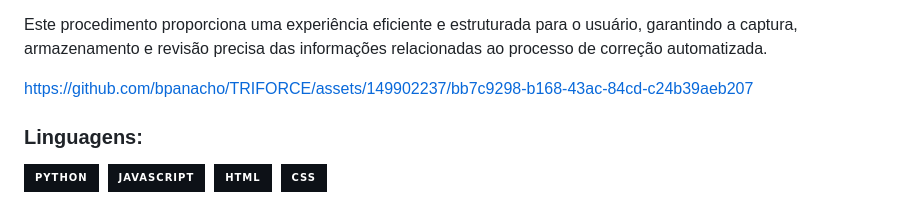
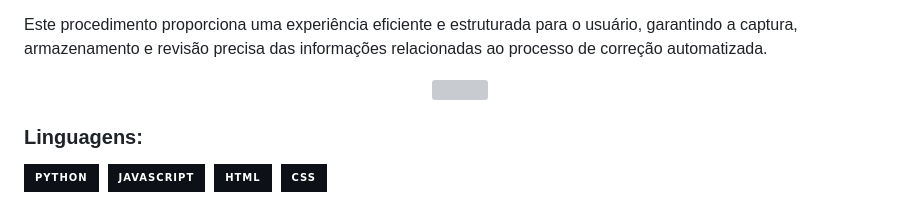
Before and after one commit to bpanacho/TRIFORCE, a Markdown page: README.md, the part around the change. Rendered like a GitHub page; badges without logos; grey boxes are pictures that could not be loaded.

```diff
--- a/README.md
+++ b/README.md
@@ -74,7 +74,10 @@ Na página de correção, siga as instruções fornecidas. Ao fechar a janela de
 
 Este procedimento proporciona uma experiência eficiente e estruturada para o usuário, garantindo a captura, armazenamento e revisão precisa das informações relacionadas ao processo de correção automatizada.
 
-https://github.com/bpanacho/TRIFORCE/assets/149902237/bb7c9298-b168-43ac-84cd-c24b39aeb207
+<p align="center">
+  <img src="https://github.com/bpanacho/TRIFORCE/assets/149902237/01f6bfed-cf92-474a-83ec-4557836b47a0" width="300">
+</p>
+
 
 
 ### Linguagens:
```
